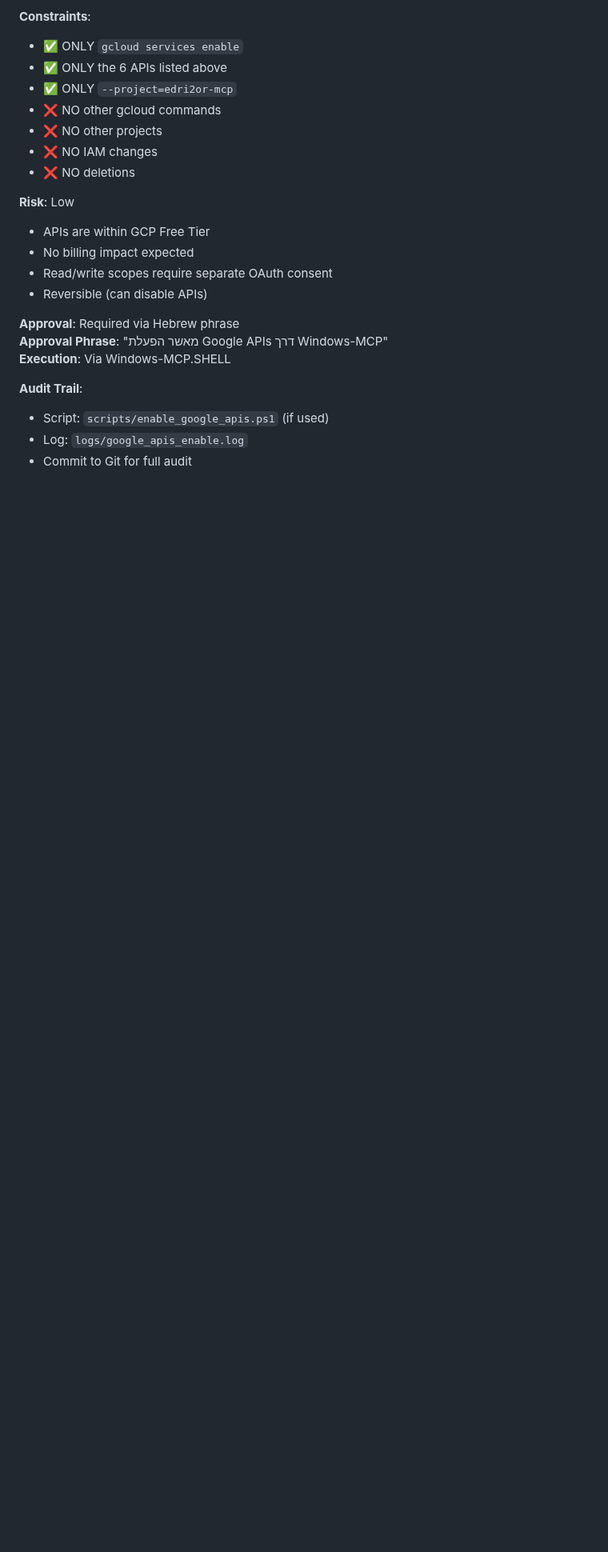
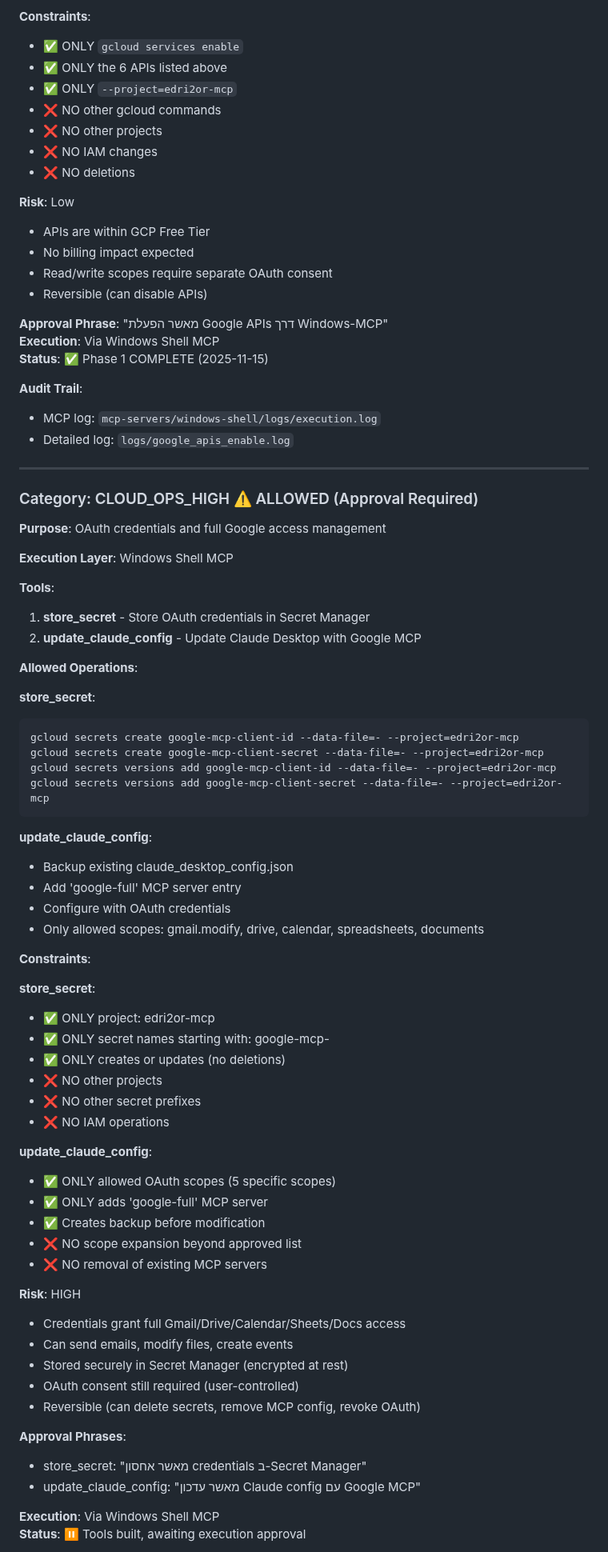
Before and after one commit to edri2or-commits/make-ops-clean, a Markdown page: WINDOWS_MCP_SAFETY_POLICY.md, the part around one of its changes. Shown at 80% size. Drawn GitHub-style; blank space fills up the shorter version.

Commit message:
POLICY: Add CLOUD_OPS_HIGH category for OAuth credentials (Phase 2 tools)

````diff
--- a/WINDOWS_MCP_SAFETY_POLICY.md
+++ b/WINDOWS_MCP_SAFETY_POLICY.md
@@ -104,11 +103,70 @@ gcloud services enable iap.googleapis.com --project=edri2or-mcp
 - Read/write scopes require separate OAuth consent
 - Reversible (can disable APIs)
 
-**Approval**: Required via Hebrew phrase
 **Approval Phrase**: "מאשר הפעלת Google APIs דרך Windows-MCP"
-**Execution**: Via Windows-MCP.SHELL
+**Execution**: Via Windows Shell MCP
+**Status**: ✅ Phase 1 COMPLETE (2025-11-15)
 
 **Audit Trail**:
-- Script: `scripts/enable_google_apis.ps1` (if used)
-- Log: `logs/google_apis_enable.log`
-- Commit to Git for full audit
+- MCP log: `mcp-servers/windows-shell/logs/execution.log`
+- Detailed log: `logs/google_apis_enable.log`
+
+---
+
+### Category: CLOUD_OPS_HIGH ⚠️ ALLOWED (Approval Required)
+
+**Purpose**: OAuth credentials and full Google access management
+
+**Execution Layer**: Windows Shell MCP
+
+**Tools**:
+1. **store_secret** - Store OAuth credentials in Secret Manager
+2. **update_claude_config** - Update Claude Desktop with Google MCP
+
+**Allowed Operations**:
+
+**store_secret**:
+```bash
+gcloud secrets create google-mcp-client-id --data-file=- --project=edri2or-mcp
+gcloud secrets create google-mcp-client-secret --data-file=- --project=edri2or-mcp
+gcloud secrets versions add google-mcp-client-id --data-file=- --project=edri2or-mcp
+gcloud secrets versions add google-mcp-client-secret --data-file=- --project=edri2or-mcp
+```
+
+**update_claude_config**:
+- Backup existing claude_desktop_config.json
+- Add 'google-full' MCP server entry
+- Configure with OAuth credentials
+- Only allowed scopes: gmail.modify, drive, calendar, spreadsheets, documents
+
+**Constraints**:
+
+**store_secret**:
+- ✅ ONLY project: edri2or-mcp
+- ✅ ONLY secret names starting with: google-mcp-
+- ✅ ONLY creates or updates (no deletions)
+- ❌ NO other projects
+- ❌ NO other secret prefixes
+- ❌ NO IAM operations
+
+**update_claude_config**:
+- ✅ ONLY allowed OAuth scopes (5 specific scopes)
+- ✅ ONLY adds 'google-full' MCP server
+- ✅ Creates backup before modification
+- ❌ NO scope expansion beyond approved list
+- ❌ NO removal of existing MCP servers
+
+**Risk**: HIGH
+- Credentials grant full Gmail/Drive/Calendar/Sheets/Docs access
+- Can send emails, modify files, create events
+- Stored securely in Secret Manager (encrypted at rest)
+- OAuth consent still required (user-controlled)
+- Reversible (can delete secrets, remove MCP config, revoke OAuth)
+
+**Approval Phrases**:
+- store_secret: "מאשר אחסון credentials ב-Secret Manager"
+- update_claude_config: "מאשר עדכון Claude config עם Google MCP"
+
+**Execution**: Via Windows Shell MCP
+**Status**: ⏸️ Tools built, awaiting execution approval
+
````
Also changed, not shown: other parts of WINDOWS_MCP_SAFETY_POLICY.md (+56 -33 lines).
